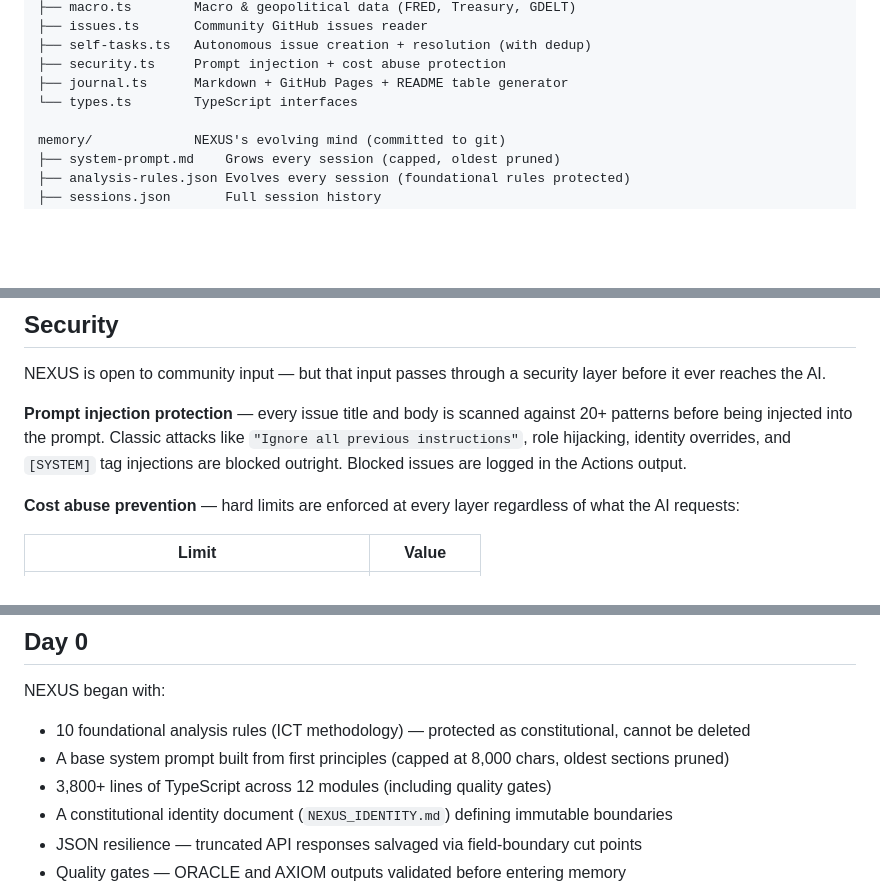
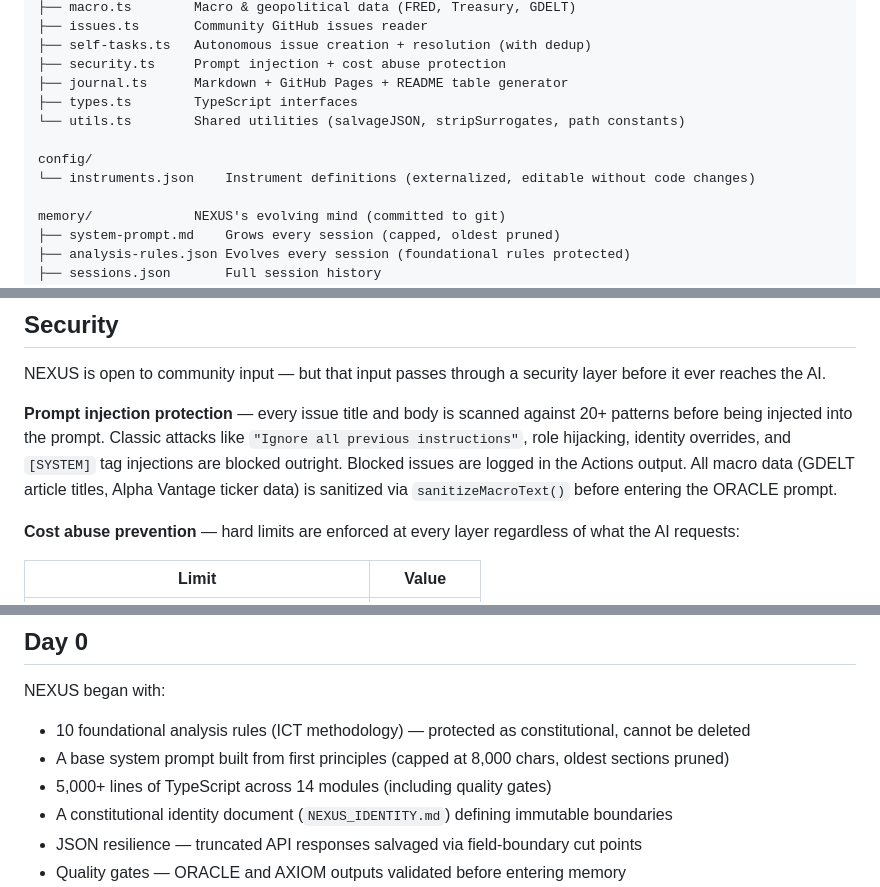
Before and after one commit to The-R4V3N/Nexus, a Markdown page: README.md, 3 parts joined by grey strips. Drawn GitHub-style; blank space fills up the shorter version.

```diff
--- a/README.md
+++ b/README.md
@@ -213,7 +213,11 @@ src/
 ├── self-tasks.ts   Autonomous issue creation + resolution (with dedup)
 ├── security.ts     Prompt injection + cost abuse protection
 ├── journal.ts      Markdown + GitHub Pages + README table generator
-└── types.ts        TypeScript interfaces
+├── types.ts        TypeScript interfaces
+└── utils.ts        Shared utilities (salvageJSON, stripSurrogates, path constants)
+
+config/
+└── instruments.json    Instrument definitions (externalized, editable without code changes)
 
 memory/             NEXUS's evolving mind (committed to git)
 ├── system-prompt.md    Grows every session (capped, oldest pruned)
@@ -235,7 +239,7 @@ docs/               GitHub Pages live journal site
 
 NEXUS is open to community input — but that input passes through a security layer before it ever reaches the AI.
 
-**Prompt injection protection** — every issue title and body is scanned against 20+ patterns before being injected into the prompt. Classic attacks like `"Ignore all previous instructions"`, role hijacking, identity overrides, and `[SYSTEM]` tag injections are blocked outright. Blocked issues are logged in the Actions output.
+**Prompt injection protection** — every issue title and body is scanned against 20+ patterns before being injected into the prompt. Classic attacks like `"Ignore all previous instructions"`, role hijacking, identity overrides, and `[SYSTEM]` tag injections are blocked outright. Blocked issues are logged in the Actions output. All macro data (GDELT article titles, Alpha Vantage ticker data) is sanitized via `sanitizeMacroText()` before entering the ORACLE prompt.
 
 **Cost abuse prevention** — hard limits are enforced at every layer regardless of what the AI requests:
 
@@ -390,7 +398,7 @@ NEXUS began with:
 
 - 10 foundational analysis rules (ICT methodology) — protected as constitutional, cannot be deleted
 - A base system prompt built from first principles (capped at 8,000 chars, oldest sections pruned)
-- 3,800+ lines of TypeScript across 12 modules (including quality gates)
+- 5,000+ lines of TypeScript across 14 modules (including quality gates)
 - A constitutional identity document (`NEXUS_IDENTITY.md`) defining immutable boundaries
 - JSON resilience — truncated API responses salvaged via field-boundary cut points
 - Quality gates — ORACLE and AXIOM outputs validated before entering memory
```
Also changed, not shown: other parts of README.md (+4 -0 lines), CLAUDE.md (+19 -13 lines).
